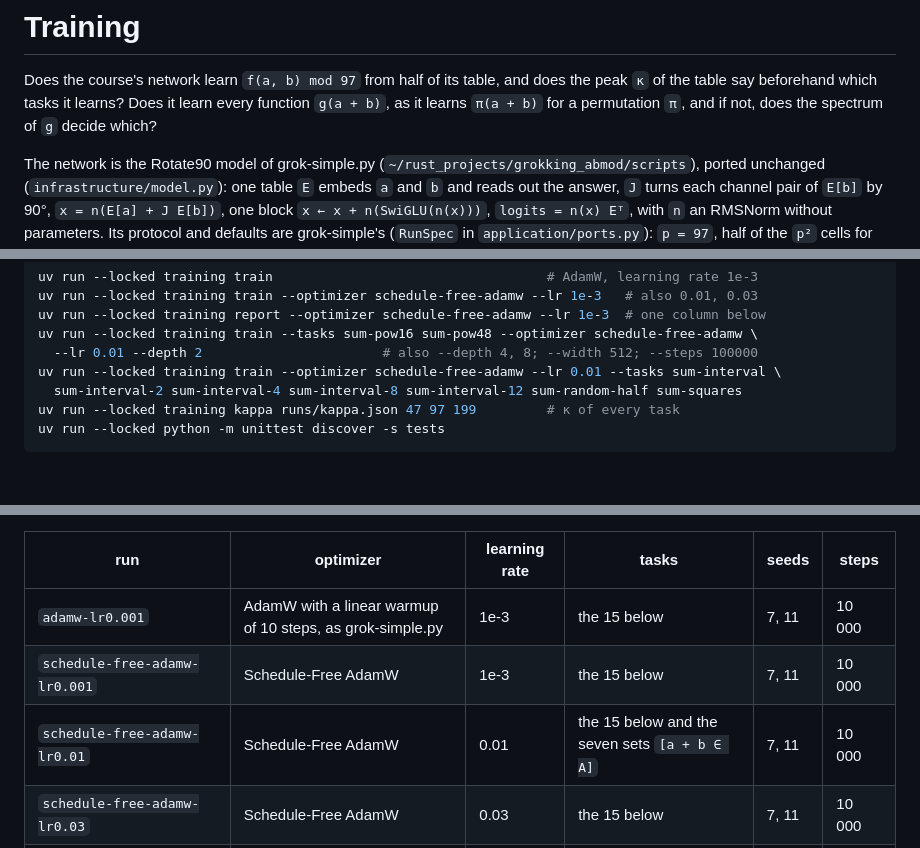
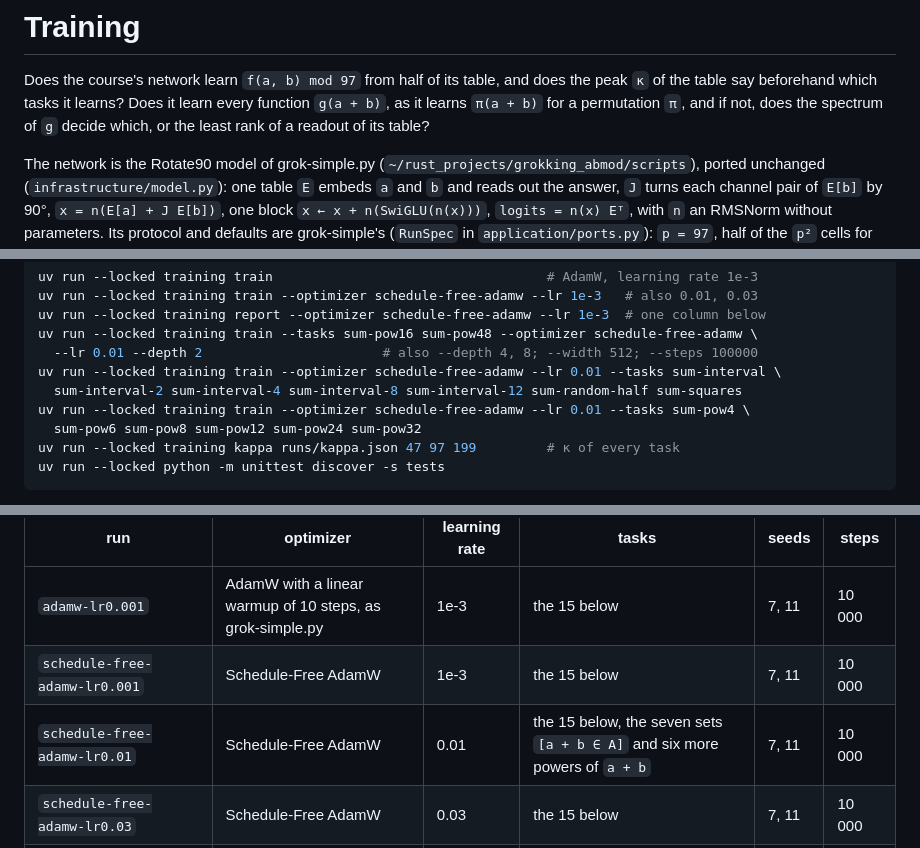
Before and after one commit to fxeqxmulfx/grokking, a Markdown page: experiments/training/README.md, 3 parts joined by grey strips. GitHub-like rendering; blank space fills up the shorter version.

````diff
--- a/experiments/training/README.md
+++ b/experiments/training/README.md
@@ -2,7 +2,8 @@
 
 Does the course's network learn `f(a, b) mod 97` from half of its table, and does the peak `κ`
 of the table say beforehand which tasks it learns? Does it learn every function `g(a + b)`, as
-it learns `π(a + b)` for a permutation `π`, and if not, does the spectrum of `g` decide which?
+it learns `π(a + b)` for a permutation `π`, and if not, does the spectrum of `g` decide which,
+or the least rank of a readout of its table?
 
 The network is the Rotate90 model of grok-simple.py (`~/rust_projects/grokking_abmod/scripts`),
 ported unchanged (`infrastructure/model.py`): one table `E` embeds `a` and `b` and reads out
@@ -27,6 +28,8 @@ uv run --locked training train --tasks sum-pow16 sum-pow48 --optimizer schedule-
   --lr 0.01 --depth 2                       # also --depth 4, 8; --width 512; --steps 100000
 uv run --locked training train --optimizer schedule-free-adamw --lr 0.01 --tasks sum-interval \
   sum-interval-2 sum-interval-4 sum-interval-8 sum-interval-12 sum-random-half sum-squares
+uv run --locked training train --optimizer schedule-free-adamw --lr 0.01 --tasks sum-pow4 \
+  sum-pow6 sum-pow8 sum-pow12 sum-pow24 sum-pow32
 uv run --locked training kappa runs/kappa.json 47 97 199         # κ of every task
 uv run --locked python -m unittest discover -s tests
 ```
@@ -42,7 +45,7 @@ the rate when they are not 128, 1 and 10 000.
 | --- | --- | --- | --- | --- | --- |
 | `adamw-lr0.001` | AdamW with a linear warmup of 10 steps, as grok-simple.py | 1e-3 | the 15 below | 7, 11 | 10 000 |
 | `schedule-free-adamw-lr0.001` | Schedule-Free AdamW | 1e-3 | the 15 below | 7, 11 | 10 000 |
-| `schedule-free-adamw-lr0.01` | Schedule-Free AdamW | 0.01 | the 15 below and the seven sets `[a + b ∈ A]` | 7, 11 | 10 000 |
+| `schedule-free-adamw-lr0.01` | Schedule-Free AdamW | 0.01 | the 15 below, the seven sets `[a + b ∈ A]` and six more powers of `a + b` | 7, 11 | 10 000 |
 | `schedule-free-adamw-lr0.03` | Schedule-Free AdamW | 0.03 | the 15 below | 7, 11 | 10 000 |
 | `schedule-free-adamw-lr0.01-s100000` | Schedule-Free AdamW | 0.01 | `sum-pow16`, `sum-pow48` | 7, 11 | 100 000 |
 | `schedule-free-adamw-lr0.01-w512` | Schedule-Free AdamW, width 512 (1365 hidden units) | 0.01 | `sum-pow16`, `sum-pow48` | 7, 11 | 10 000 |
````
Also changed, not shown: other parts of experiments/training/README.md (+56 -1 lines).
